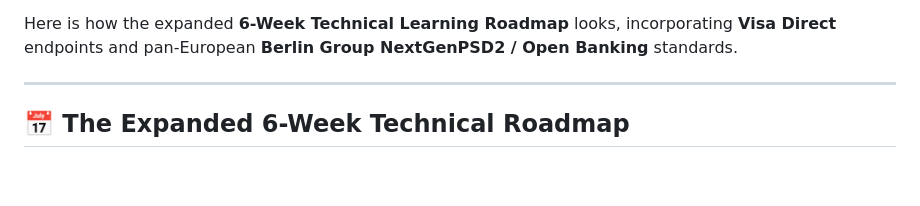
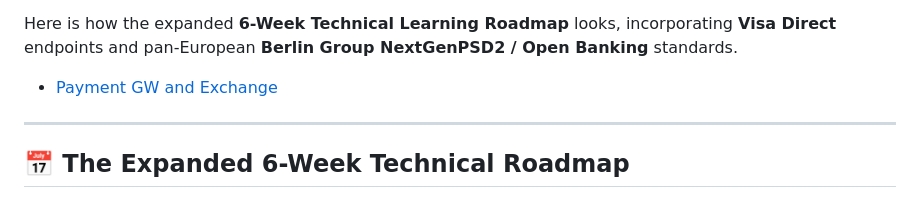
Before and after one commit to iTasks/web-study, a Markdown page: java/banking-payment/README.md, the part around the change. Drawn GitHub-style; blank space fills up the shorter version.

Commit message:
Update README with expanded 6-Week Technical Roadmap
Added a new section to the README for the expanded technical roadmap.

```diff
--- a/java/banking-payment/README.md
+++ b/java/banking-payment/README.md
@@ -3,6 +3,8 @@ Integrating **Open Banking** and a global card giant like **VISA** transforms a
 In a modern enterprise architecture, Open Banking and VISA represent alternative entry points for moving money. Open Banking APIs initiate low-cost, direct bank transfers, while VISA rails allow immediate access to card liquidity.
 
 Here is how the expanded **6-Week Technical Learning Roadmap** looks, incorporating **Visa Direct** endpoints and pan-European **Berlin Group NextGenPSD2 / Open Banking** standards.
+
+- [Payment GW and Exchange](Payment_and_Exchange.md)
 
 ---
 
```
